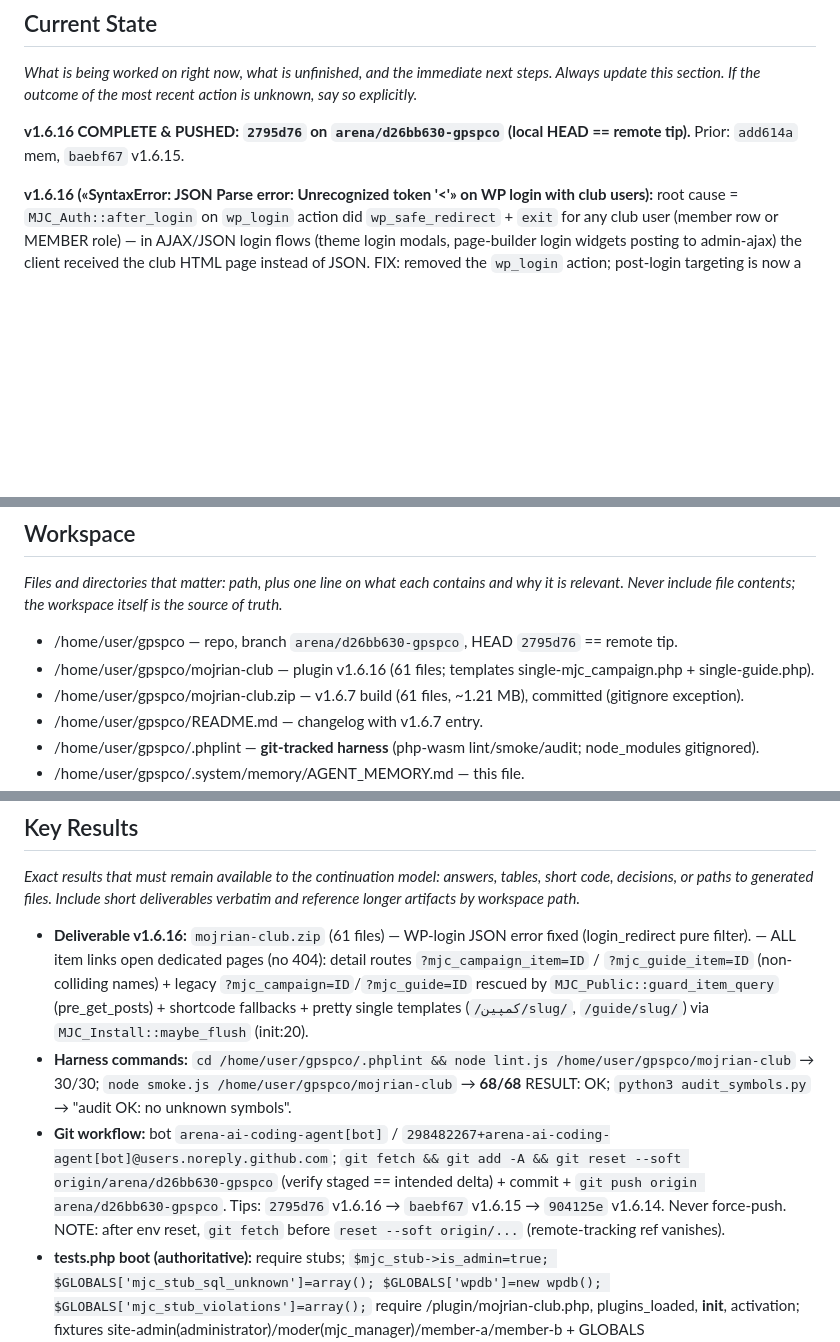
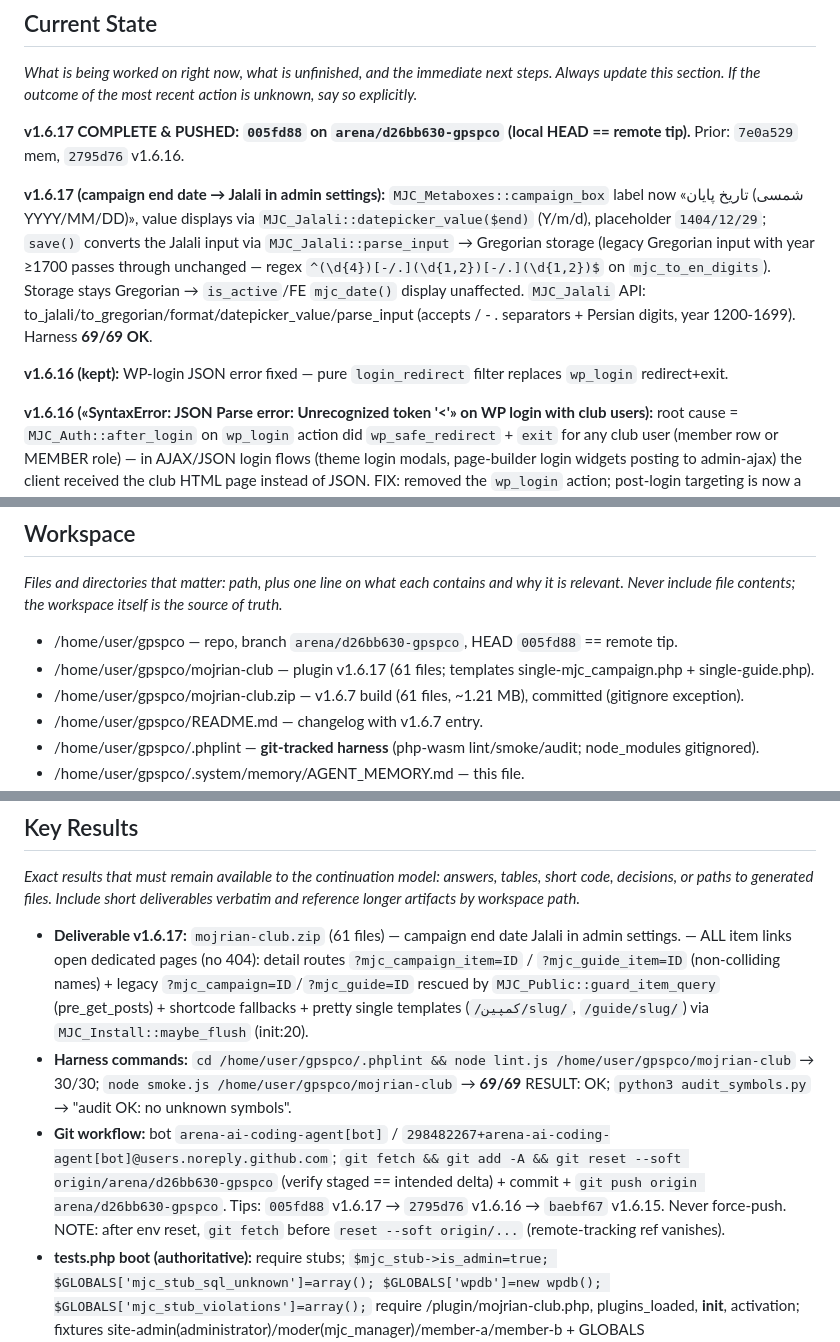
Before and after one commit to BestSpeed/gpspco, a Markdown page: .system/memory/AGENT_MEMORY.md, 3 parts joined by grey strips. GitHub-like rendering; blank space fills up the shorter version.

Commit message:
memory: v1.6.17 campaign Jalali end date — session memory updated
Co-authored-by: arena-agent <297053741+arena-agent@users.noreply.github.com>

```diff
--- a/.system/memory/AGENT_MEMORY.md
+++ b/.system/memory/AGENT_MEMORY.md
@@ -3,7 +3,11 @@
 ## Current State
 _What is being worked on right now, what is unfinished, and the immediate next steps. Always update this section. If the outcome of the most recent action is unknown, say so explicitly._
 
-**v1.6.16 COMPLETE & PUSHED: `2795d76` on `arena/d26bb630-gpspco` (local HEAD == remote tip).** Prior: `add614a` mem, `baebf67` v1.6.15.
+**v1.6.17 COMPLETE & PUSHED: `005fd88` on `arena/d26bb630-gpspco` (local HEAD == remote tip).** Prior: `7e0a529` mem, `2795d76` v1.6.16.
+
+**v1.6.17 (campaign end date → Jalali in admin settings):** `MJC_Metaboxes::campaign_box` label now «تاریخ پایان (شمسی YYYY/MM/DD)», value displays via `MJC_Jalali::datepicker_value($end)` (Y/m/d), placeholder `1404/12/29`; `save()` converts the Jalali input via `MJC_Jalali::parse_input` → Gregorian storage (legacy Gregorian input with year ≥1700 passes through unchanged — regex `^(\d{4})[-/.](\d{1,2})[-/.](\d{1,2})$` on `mjc_to_en_digits`). Storage stays Gregorian → `is_active`/FE `mjc_date()` display unaffected. `MJC_Jalali` API: to_jalali/to_gregorian/format/datepicker_value/parse_input (accepts / - . separators + Persian digits, year 1200-1699). Harness **69/69 OK**.
+
+**v1.6.16 (kept):** WP-login JSON error fixed — pure `login_redirect` filter replaces `wp_login` redirect+exit.
 
 **v1.6.16 («SyntaxError: JSON Parse error: Unrecognized token '<'» on WP login with club users):** root cause = `MJC_Auth::after_login` on `wp_login` action did `wp_safe_redirect` + `exit` for any club user (member row or MEMBER role) — in AJAX/JSON login flows (theme login modals, page-builder login widgets posting to admin-ajax) the client received the club HTML page instead of JSON. FIX: removed the `wp_login` action; post-login targeting is now a **pure `login_redirect` filter** `MJC_Auth::login_redirect($redirect_to,$requested,$user)` (no output/exit ever): approved member → dashboard URL; pending → login URL + `mjc_notice=not_approved`; `mjc_manage_club` staff and non-club users → `$redirect_to` unchanged. Club form_login's own redirects still apply (previously they were being short-circuited by the exit). Harness **68/68 OK**. **Stub lesson: `user_can($user,$cap)` stub did `(int)$object`→ID 1** — fixed to accept WP_User|int like real WP (fixture admin is ID 1, so object-passing calls silently checked admin's caps in tests).
 
@@ -71,8 +75,8 @@ _Explicit standing instructions and corrections the user stated about how the wo
 ## Workspace
 _Files and directories that matter: path, plus one line on what each contains and why it is relevant. Never include file contents; the workspace itself is the source of truth._
 
-- /home/user/gpspco — repo, branch `arena/d26bb630-gpspco`, HEAD `2795d76` == remote tip.
-- /home/user/gpspco/mojrian-club — plugin v1.6.16 (61 files; templates single-mjc_campaign.php + single-guide.php).
+- /home/user/gpspco — repo, branch `arena/d26bb630-gpspco`, HEAD `005fd88` == remote tip.
+- /home/user/gpspco/mojrian-club — plugin v1.6.17 (61 files; templates single-mjc_campaign.php + single-guide.php).
 - /home/user/gpspco/mojrian-club.zip — v1.6.7 build (61 files, ~1.21 MB), committed (gitignore exception).
 - /home/user/gpspco/README.md — changelog with v1.6.7 entry.
 - /home/user/gpspco/.phplint — **git-tracked harness** (php-wasm lint/smoke/audit; node_modules gitignored).
@@ -118,9 +122,9 @@ _What failed and why. Approaches that were tried and abandoned; do not retry._
 ## Key Results
 _Exact results that must remain available to the continuation model: answers, tables, short code, decisions, or paths to generated files. Include short deliverables verbatim and reference longer artifacts by workspace path._
 
-- **Deliverable v1.6.16:** `mojrian-club.zip` (61 files) — WP-login JSON error fixed (login_redirect pure filter). — ALL item links open dedicated pages (no 404): detail routes `?mjc_campaign_item=ID` / `?mjc_guide_item=ID` (non-colliding names) + legacy `?mjc_campaign=ID`/`?mjc_guide=ID` rescued by `MJC_Public::guard_item_query` (pre_get_posts) + shortcode fallbacks + pretty single templates (`/کمپین/slug/`, `/guide/slug/`) via `MJC_Install::maybe_flush` (init:20).
-- **Harness commands:** `cd /home/user/gpspco/.phplint && node lint.js /home/user/gpspco/mojrian-club` → 30/30; `node smoke.js /home/user/gpspco/mojrian-club` → **68/68** RESULT: OK; `python3 audit_symbols.py` → "audit OK: no unknown symbols".
-- **Git workflow:** bot `arena-ai-coding-agent[bot]` / `298482267+arena-ai-coding-agent[bot]@users.noreply.github.com`; `git fetch && git add -A && git reset --soft origin/arena/d26bb630-gpspco` (verify staged == intended delta) + commit + `git push origin arena/d26bb630-gpspco`. Tips: `2795d76` v1.6.16 → `baebf67` v1.6.15 → `904125e` v1.6.14. Never force-push. NOTE: after env reset, `git fetch` before `reset --soft origin/...` (remote-tracking ref vanishes).
+- **Deliverable v1.6.17:** `mojrian-club.zip` (61 files) — campaign end date Jalali in admin settings. — ALL item links open dedicated pages (no 404): detail routes `?mjc_campaign_item=ID` / `?mjc_guide_item=ID` (non-colliding names) + legacy `?mjc_campaign=ID`/`?mjc_guide=ID` rescued by `MJC_Public::guard_item_query` (pre_get_posts) + shortcode fallbacks + pretty single templates (`/کمپین/slug/`, `/guide/slug/`) via `MJC_Install::maybe_flush` (init:20).
+- **Harness commands:** `cd /home/user/gpspco/.phplint && node lint.js /home/user/gpspco/mojrian-club` → 30/30; `node smoke.js /home/user/gpspco/mojrian-club` → **69/69** RESULT: OK; `python3 audit_symbols.py` → "audit OK: no unknown symbols".
+- **Git workflow:** bot `arena-ai-coding-agent[bot]` / `298482267+arena-ai-coding-agent[bot]@users.noreply.github.com`; `git fetch && git add -A && git reset --soft origin/arena/d26bb630-gpspco` (verify staged == intended delta) + commit + `git push origin arena/d26bb630-gpspco`. Tips: `005fd88` v1.6.17 → `2795d76` v1.6.16 → `baebf67` v1.6.15. Never force-push. NOTE: after env reset, `git fetch` before `reset --soft origin/...` (remote-tracking ref vanishes).
 - **tests.php boot (authoritative):** require stubs; `$mjc_stub->is_admin=true; $GLOBALS['mjc_stub_sql_unknown']=array(); $GLOBALS['wpdb']=new wpdb(); $GLOBALS['mjc_stub_violations']=array();` require /plugin/mojrian-club.php, plugins_loaded, **init**, activation; fixtures site-admin(administrator)/moder(mjc_manager)/member-a/member-b + GLOBALS userA_id/userB_id/admin_id/moder_id. Helpers t/ok/eq/contains/not_contains + mjc_test_register, mjc_test_images, mjc_test_set_status.
 - **Plugin API:** MJC_Members::create/upsert/status guard/get_by_user/get(row-id)/set_status(row-id; refuses staff)/stats(array)/staff_user_ids/not_staff_sql/is_staff/repair_admin_lockout/generate_referral_code/display_name; MJC_Points::log_transaction/balance/history=[rows,total]/award_by_rule (welcome +100 + referral bonus); MJC_Rewards::request/seed_default_rewards(seed_version 2)/ensure_icons/attach_icon/seed_catalog; MJC_Notify::push/broadcast/list_for_user/unread_count/mark_all_read; MJC_Referrals::code/link/referrals; MJC_Projects::create/calculate_points/set_status/list_for_user/TYPES; MJC_Campaigns::is_active/winners/join/register_cpt/template + post_type `mjc_campaign` (slug 'campaign'); MJC_Forms::form_{register,login,profile,project,reward_request,campaign_join,ticket,notifications_read} (nonce action e.g. 'mjc_project'; handle() on template_redirect via $_POST['mjc_form']); MJC_Validator::national_code ('1234567890' valid); helpers mjc_uploaded_ids/mjc_update_settings/mjc_get_setting/mjc_is_active_member/mjc_page_url(Persian slugs)/mjc_normalize_mobile/mjc_pretty_mobile/mjc_latest_broadcast/mjc_notice_url/mjc_render_notice. **Harness defines NO MJC_\*; WP_Error real class.**
 - **Campaign form:** `wp_nonce_field('mjc_campaign','mjc_nonce')`, `mjc_form=campaign_join`, hidden `campaign_id`.
```
Also changed, not shown: other parts of .system/memory/AGENT_MEMORY.md (+1 -1 lines).
